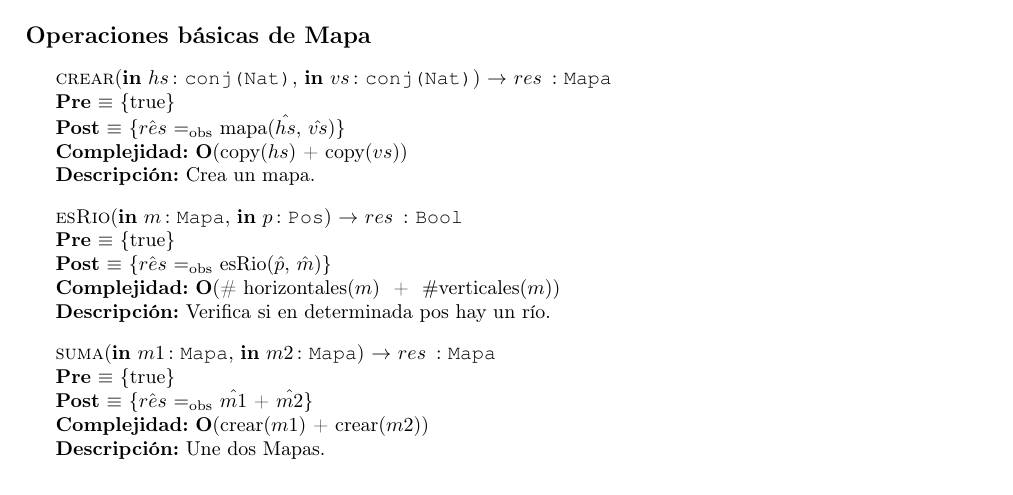
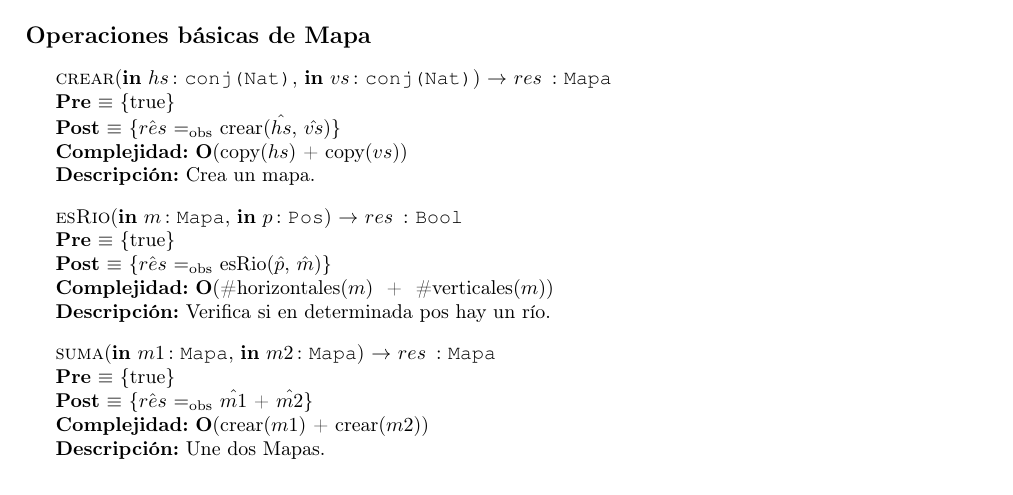
Before and after one commit to fedeaar/aed2-tp01, a LaTeX document (main.tex, which reads src/Mapa/Interfaz.tex): part of page 10 of 26, cut so that both start at the same text. Compiled offline with pdfLaTeX.

Commit message:
Interfaz Mapa (falta lo de def)

```diff
--- a/src/Mapa/Interfaz.tex
+++ b/src/Mapa/Interfaz.tex
@@ -11,13 +11,13 @@
     \Titulo{Operaciones básicas de Mapa}
 
     \InterfazFuncion{crear}{\In{hs}{conj(Nat)}, \In{vs}{conj(Nat)}}{Mapa}%
-    {$\hat{res}$ $\igobs$ mapa($\hat{hs}$, $\hat{vs}$)}%
+    {$\hat{res}$ $\igobs$ crear($\hat{hs}$, $\hat{vs}$)}%
     [$\bold{O}$(copy($hs$) + copy($vs$))]
     [Crea un mapa.]
 
     \InterfazFuncion{esRio}{\In{m}{Mapa}, \In{p}{Pos}}{Bool}%
     {$\hat{res}$ $\igobs$ esRio($\hat{p}$, $\hat{m}$)}%
-    [$\bold{O}($\# horizontales($m$) \ + \ $ \#$verticales$(m))$]
+    [$\bold{O}($\#horizontales($m$) \ + \  \#verticales$(m))$]
     [Verifica si en determinada pos hay un río.]
 
     \InterfazFuncion{suma}{\In{m1}{Mapa}, \In{m2}{Mapa}}{Mapa}%
```
Also changed, not shown: TODO final.txt (+1 -1 lines), 1 other file.
